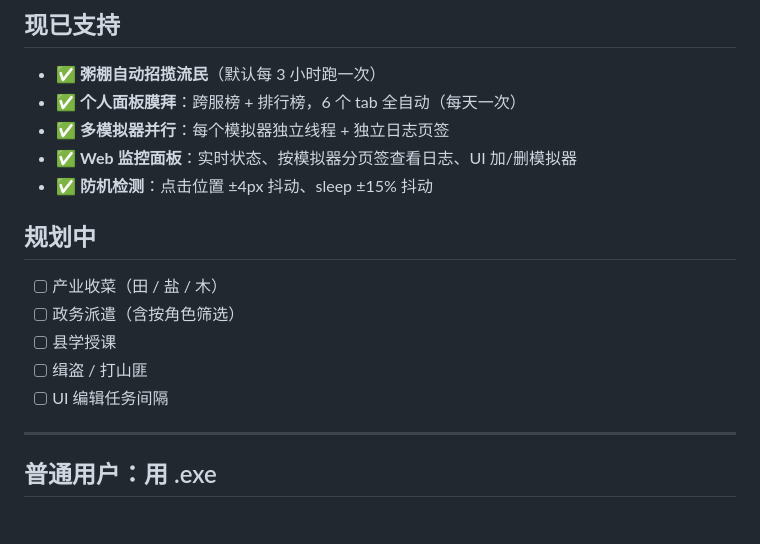
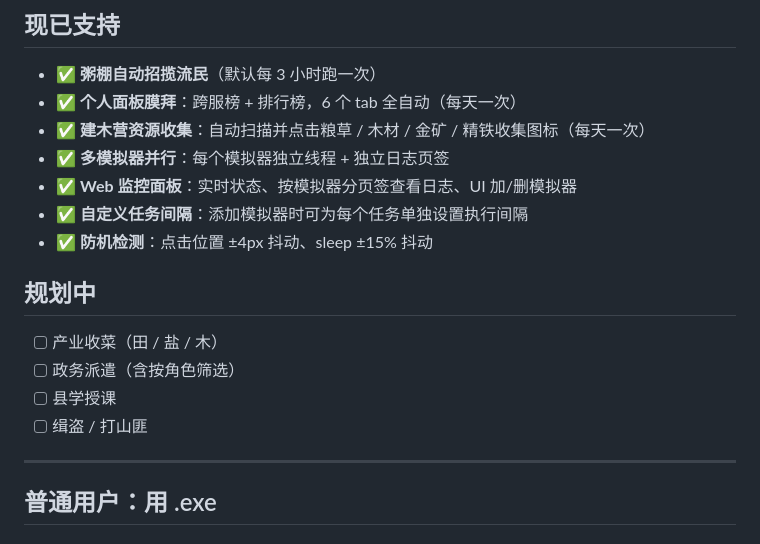
Before and after one commit to zyfcjtc/LiangTianAutoScript, a Markdown page: README.md, the part around the change. Drawn GitHub-style.

Commit message:
docs: 更新 README，添加建木营和自定义间隔说明

```diff
--- a/README.md
+++ b/README.md
@@ -8,8 +8,10 @@
 
 - ✅ **粥棚自动招揽流民**（默认每 3 小时跑一次）
 - ✅ **个人面板膜拜**：跨服榜 + 排行榜，6 个 tab 全自动（每天一次）
+- ✅ **建木营资源收集**：自动扫描并点击粮草 / 木材 / 金矿 / 精铁收集图标（每天一次）
 - ✅ **多模拟器并行**：每个模拟器独立线程 + 独立日志页签
 - ✅ **Web 监控面板**：实时状态、按模拟器分页签查看日志、UI 加/删模拟器
+- ✅ **自定义任务间隔**：添加模拟器时可为每个任务单独设置执行间隔
 - ✅ **防机检测**：点击位置 ±4px 抖动、sleep ±15% 抖动
 
 ## 规划中
@@ -18,7 +20,6 @@
 - [ ] 政务派遣（含按角色筛选）
 - [ ] 县学授课
 - [ ] 缉盗 / 打山匪
-- [ ] UI 编辑任务间隔
 
 ---
 
```
